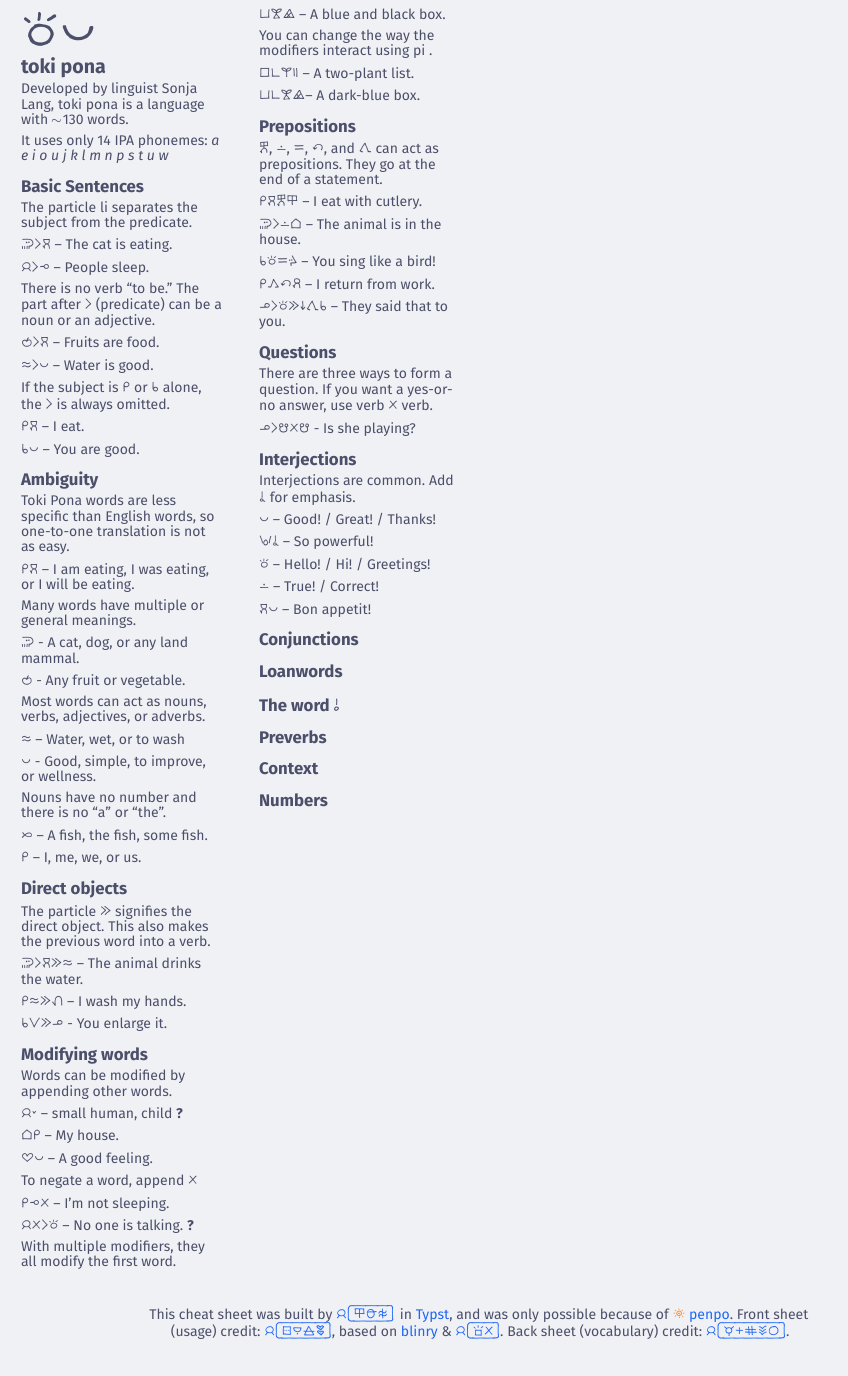
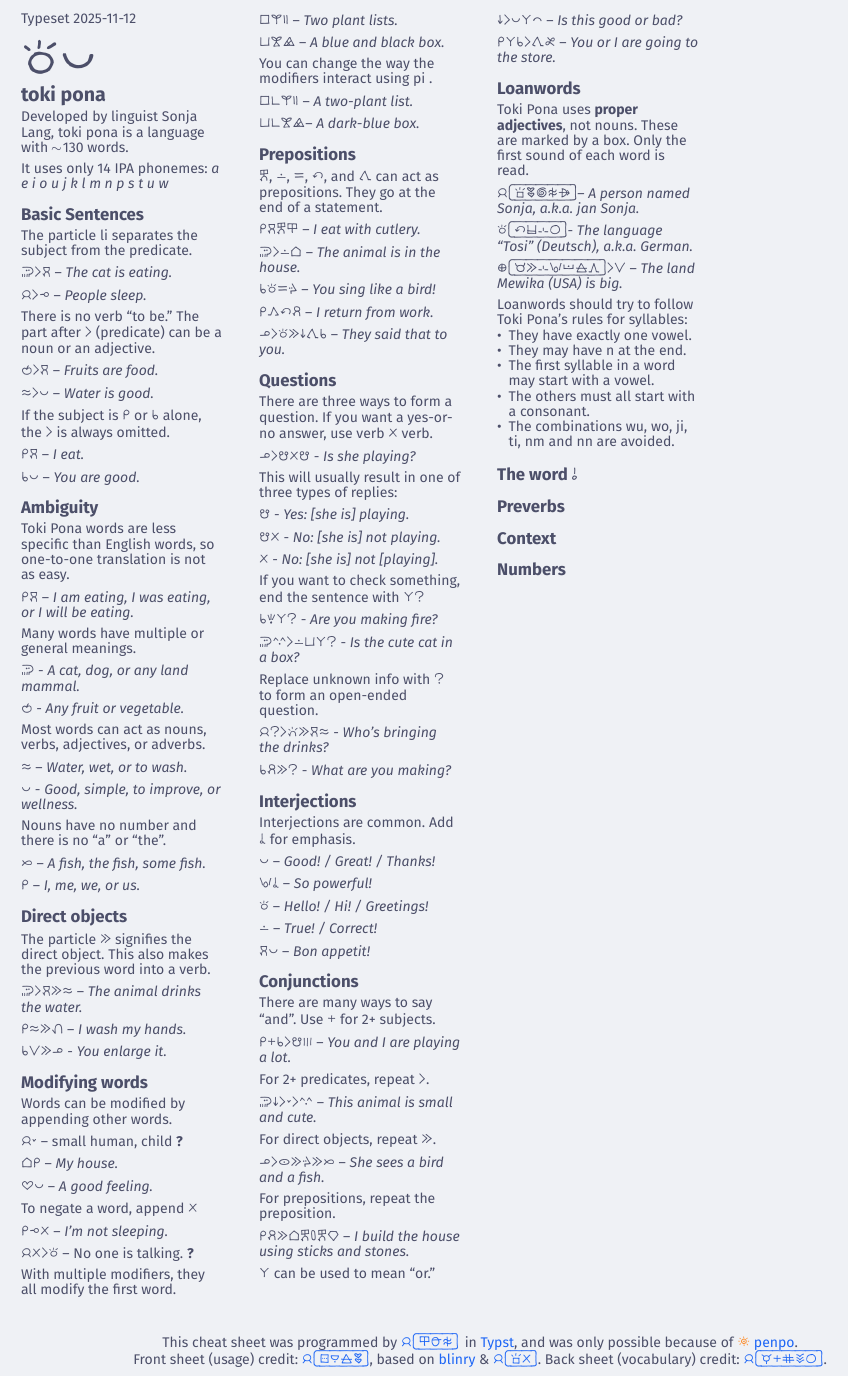
Before and after one commit to mindcat/tp-cheatsheet, a Typst document (sona-ku-pona.typ, which reads wan-en.typ): part of page 1 of 2, cut at the place of the change. The pictures show the PDF file sona-ku-pona.pdf that the author committed with the source.

```diff
--- a/sona-ku-pona.typ
+++ b/sona-ku-pona.typ
@@ -13,7 +13,7 @@
 #set page(footer: context {
   if counter(page).get().first() > 1 {
   } else {
-    align(center)[This cheat sheet was built by #[#show: pp => [#penpo.pona.sitelen[#pp]];#penpo.nimi-ijo((Eli: "ilo lawa jasima"))#link("https://github.com/mindcat")[jan Eli]]#h(0.4em) in #link("https://github.com/typst/typst")[Typst], and was only possible because of #link("https://github.com/mindcat/penpo.typ")[#penpo.pona.sitelen[penpo] penpo]. Front sheet \ (usage) credit: #link("https://github.com/zhukant/toki-pona-cheatsheet-suko")[#[#show: pp => [#penpo.pona.sitelen[#pp]];#penpo.nimi-ijo((Suko: "sitelen uta kule olin"))jan Suko]], based on #link("https://blinry.org/toki-pona-cheat-sheet/")[blinry] & #link("https://jansa-tp.github.io/cheatsheet")[#[#show: pp => [#penpo.pona.sitelen[#pp]];#penpo.nimi-ijo((Sa: "sona ala"))jan Sa]]. Back sheet (vocabulary) credit: #link("https://tenpi.li/tokipona/catdict")[#[#show: pp => [#penpo.pona.sitelen[#pp]];#penpo.nimi-ijo((Tenpi: "tonsi en nanpa pan ijo"))jan Tenpi]]. ]
+    align(center)[This cheat sheet was programmed by #[#show: pp => [#penpo.pona.sitelen[#pp]];#penpo.nimi-ijo((Eli: "ilo lawa jasima"))#link("https://github.com/mindcat")[jan Eli]]#h(0.4em) in #link("https://github.com/typst/typst")[Typst], and was only possible because of #link("https://github.com/mindcat/penpo.typ")[#penpo.pona.sitelen[penpo] penpo]. \ Front sheet (usage) credit: #link("https://github.com/zhukant/toki-pona-cheatsheet-suko")[#[#show: pp => [#penpo.pona.sitelen[#pp]];#penpo.nimi-ijo((Suko: "sitelen uta kule olin"))jan Suko]], based on #link("https://blinry.org/toki-pona-cheat-sheet/")[blinry] & #link("https://jansa-tp.github.io/cheatsheet")[#[#show: pp => [#penpo.pona.sitelen[#pp]];#penpo.nimi-ijo((Sa: "sona ala"))jan Sa]]. Back sheet (vocabulary) credit: #link("https://tenpi.li/tokipona/catdict")[#[#show: pp => [#penpo.pona.sitelen[#pp]];#penpo.nimi-ijo((Tenpi: "tonsi en nanpa pan ijo"))jan Tenpi]]. ]
   }
 })
 
--- a/wan-en.typ
+++ b/wan-en.typ
@@ -73,75 +74,129 @@
 
 #penpo.pona.sitelen[jan lili] – small human, child *?*
 
-#penpo.pona.sitelen[tomo mi] – My house.
+#penpo.pona.sitelen[tomo mi] – _My house._
 
-#penpo.pona.sitelen[pilin pona] – A good feeling.
+#penpo.pona.sitelen[pilin pona] – _A good feeling._
 
 To negate a word, append #penpo.pona.sitelen[ala]
 
-#penpo.pona.sitelen[mi lape ala] – I’m not sleeping.
+#penpo.pona.sitelen[mi lape ala] – _I’m not sleeping._
 
 #penpo.pona.sitelen[jan ala li toki] – No one is talking. *?*
 
 With multiple modifiers, they all modify the first word.
 
-#penpo.pona.sitelen[lipu kasi tu] – Two plant lists.
+#penpo.pona.sitelen[lipu kasi tu] – _Two plant lists._
 
-#penpo.pona.sitelen[poki laso pimeja] – A blue and black box.
+#penpo.pona.sitelen[poki laso pimeja] – _A blue and black box._
 
 You can change the way the modifiers interact using pi .
 
-#penpo.pona.sitelen[lipu pi kasi tu] – A two-plant list.
+#penpo.pona.sitelen[lipu pi kasi tu] – _A two-plant list._
 
-#penpo.pona.sitelen[poki pi laso pimeja]– A dark-blue box.
+#penpo.pona.sitelen[poki pi laso pimeja]– _A dark-blue box._
 
 
 == Prepositions
 
 #penpo.pona.sitelen[kepeken], #penpo.pona.sitelen[lon], #penpo.pona.sitelen[sama], #penpo.pona.sitelen[tan], and #penpo.pona.sitelen[tawa] can act as prepositions. They go at the end of a statement.
 
-#penpo.pona.sitelen[mi moku kepeken ilo] – I eat with cutlery.
+#penpo.pona.sitelen[mi moku kepeken ilo] – _I eat with cutlery._
 
-#penpo.pona.sitelen[soweli li lon tomo] – The animal is in the house.
+#penpo.pona.sitelen[soweli li lon tomo] – _The animal is in the house._
 
-#penpo.pona.sitelen[sina toki sama waso] – You sing like a bird!
+#penpo.pona.sitelen[sina toki sama waso] – _You sing like a bird!_
 
-#penpo.pona.sitelen[mi kama tan pali] – I return from work.
+#penpo.pona.sitelen[mi kama tan pali] – _I return from work._
 
-#penpo.pona.sitelen[ona li toki e ni tawa sina] – They said that to you.
+#penpo.pona.sitelen[ona li toki e ni tawa sina] – _They said that to you._
 
 == Questions
 
 There are three ways to form a question. If you want a yes-or-no answer, use verb #penpo.pona.sitelen[ala] verb.
 
-#penpo.pona.sitelen[ona li musi ala musi] - Is she playing?
+#penpo.pona.sitelen[ona li musi ala musi] - _Is she playing?_
 
+This will usually result in one of three types of replies:
 
+#penpo.pona.sitelen[musi] - _Yes: [she is] playing._
+
+#penpo.pona.sitelen[musi ala] - _No: [she is] not playing._
+
+#penpo.pona.sitelen[ala] - _No: [she is] not [playing]._
+
+If you want to check something, end the sentence with #penpo.pona.sitelen[anu seme]
+
+#penpo.pona.sitelen[sina seli anu seme] - _Are you making fire?_
+
+#penpo.pona.sitelen[soweli suwi li lon poki anu seme] - _Is the cute cat in a box?_
+
+Replace unknown info with #penpo.pona.sitelen[seme] to form an open-ended question.
+
+#penpo.pona.sitelen[jan seme li pana e moku telo] - _Who's bringing the drinks?_
+
+#penpo.pona.sitelen[sina pali e seme] - _What are you making?_
 
 == Interjections
 
 Interjections are common. Add #penpo.pona.sitelen[a] for
 emphasis.
 
-#penpo.pona.sitelen[pona] – Good! / Great! / Thanks!
+#penpo.pona.sitelen[pona] – _Good! / Great! / Thanks!_
 
-#penpo.pona.sitelen[wawa a] – So powerful!
+#penpo.pona.sitelen[wawa a] – _So powerful!_
 
-#penpo.pona.sitelen[toki] – Hello! / Hi! / Greetings!
+#penpo.pona.sitelen[toki] – _Hello! / Hi! / Greetings!_
 
-#penpo.pona.sitelen[lon] – True! / Correct!
+#penpo.pona.sitelen[lon] – _True! / Correct!_
 
-#penpo.pona.sitelen[moku pona] – Bon appetit!
+#penpo.pona.sitelen[moku pona] – _Bon appetit!_
 
 
 == Conjunctions
 
+There are many ways to say "and". Use #penpo.pona.sitelen[en] for 2+ subjects.
 
+#penpo.pona.sitelen[mi en sina li musi mute] – _You and I are playing a lot._
 
+For 2+ predicates, repeat #penpo.pona.sitelen[li].
+
+#penpo.pona.sitelen[soweli ni li lili li suwi] – _This animal is small and cute._
+
+For direct objects, repeat #penpo.pona.sitelen[e].
+
+#penpo.pona.sitelen[ona li lukin e waso e kala] – _She sees a bird and a fish._
+
+For prepositions, repeat the preposition.
+
+#penpo.pona.sitelen[mi pali e tomo kepeken palisa kepeken kiwen] – _I build the house using sticks and stones._
+
+#penpo.pona.sitelen[anu] can be used to mean “or.”
+
+#penpo.pona.sitelen[ni li pona anu ike] – _Is this good or bad?_
+
+#penpo.pona.sitelen[mi anu sina li tawa esun] – _You or I are going to the store._
 
 == Loanwords
 
+Toki Pona uses *proper adjectives*, not nouns. These are marked by a box. Only the first sound of each word is read.
 
+#penpo.nimi-ijo((Sonja: "sona olin nasa jasima alasa"))
+#penpo.nimi-ijo((Tosi: "tan open sin ijo"))
+#penpo.nimi-ijo((Mewika: "mani esin wawa insa kule awen"))
+
+#penpo.pona.sitelen[jan Sonja] – _A person named Sonja, a.k.a. jan Sonja._
+
+#penpo.pona.sitelen[toki Tosi] - _The language "Tosi" (Deutsch), a.k.a. German._
+
+#penpo.pona.sitelen[ma Mewika li suli] – _The land Mewika (USA) is big._
+
+Loanwords should try to follow Toki Pona's rules for syllables:
+- They have exactly one vowel.
+- They may have n at the end.
+- The first syllable in a word may start with a vowel.
+- The others must all start with a consonant.
+- The combinations wu, wo, ji, ti, nm and nn are avoided.
 
 == The word #penpo.pona.sitelen[o]
 
```
Also changed, not shown: tu.typ (+7 -2 lines), sona-ku-pona.pdf, wan-en.typ (33 more changed lines).
